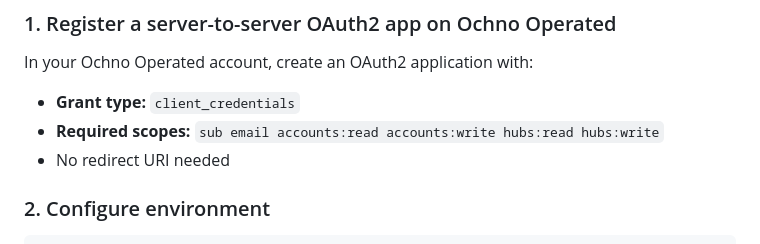
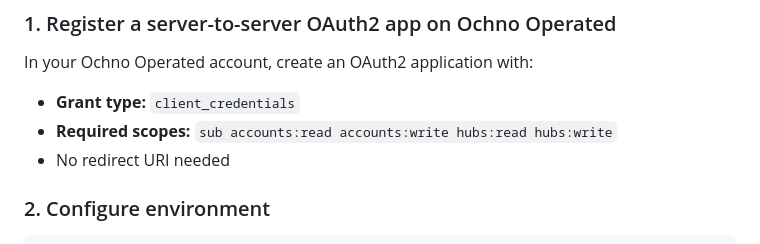
Before and after one commit to OchnoOperated/demo-server2server-integration, a Markdown page: README.md, the part around the change. GitHub-like rendering.

Commit message:
Removed email as a sub scope requirement "
"

```diff
--- a/README.md
+++ b/README.md
@@ -49,7 +49,7 @@ src/
 In your Ochno Operated account, create an OAuth2 application with:
 
 - **Grant type:** `client_credentials`
-- **Required scopes:** `sub email accounts:read accounts:write hubs:read hubs:write`
+- **Required scopes:** `sub accounts:read accounts:write hubs:read hubs:write`
 - No redirect URI needed
 
 ### 2. Configure environment
```
